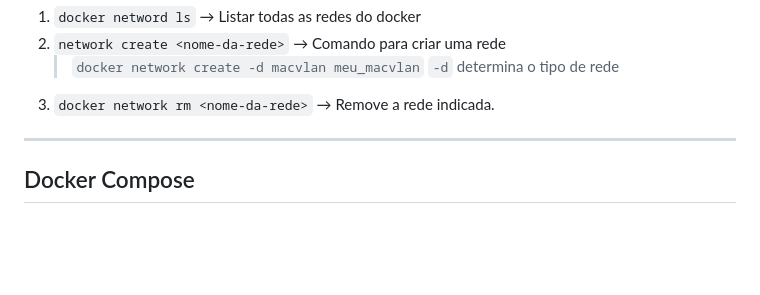
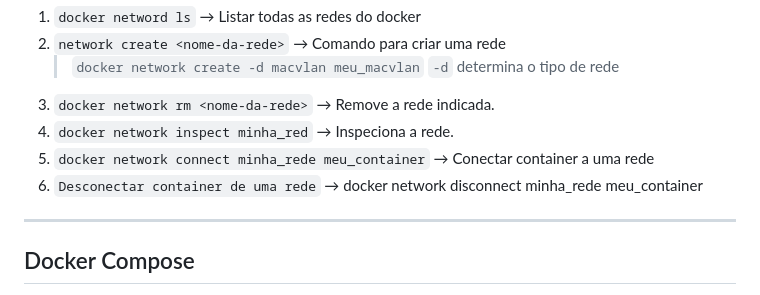
Before and after one commit to Mateus-Alencar/devops-notebook, a Markdown page: Docker/apostila - docker.md, the part around the change printed below. GitHub-like rendering; blank space fills up the shorter version.

Commit message:
Networks no Docker

```diff
--- a/Docker/apostila - docker.md
+++ b/Docker/apostila - docker.md
@@ -289,6 +289,12 @@ Comandos
    `-d` determina o tipo de rede
 3. `docker network rm <nome-da-rede>`
    → Remove a rede indicada.
+4. `docker network inspect minha_red`
+   → Inspeciona a rede.
+5. `docker network connect minha_rede meu_container`
+   → Conectar container a uma rede
+6. `Desconectar container de uma rede`
+   → docker network disconnect minha_rede meu_container
 ---
 ## Docker Compose
 
```
Also changed, not shown: other parts of Docker/apostila - docker.md (+1 -1 lines).
